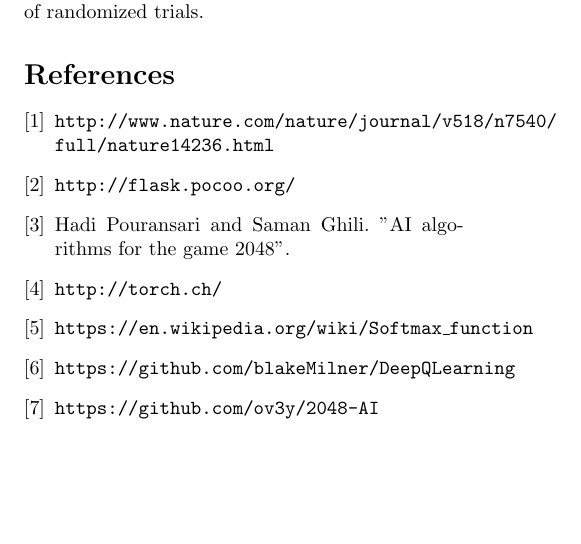
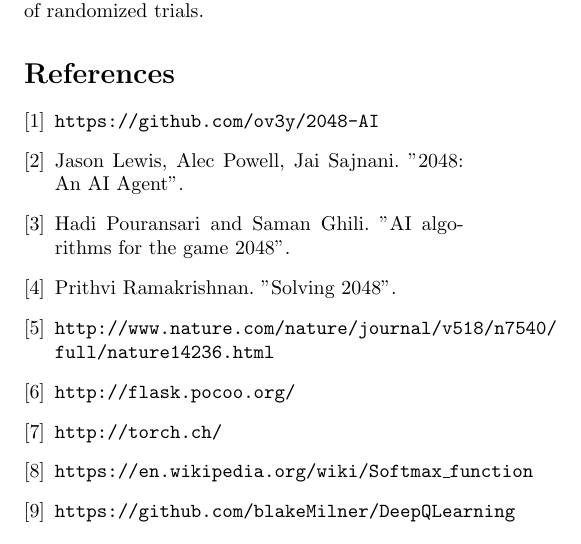
Before and after one commit to clu8/2048, a LaTeX document (final.tex): part of page 8 of 8, cut so that both start at the same text, the shorter picture padded with empty space. Compiled offline with pdfLaTeX.

Commit message:
Finalize report

```diff
--- a/final.tex
+++ b/final.tex
@@ -401,19 +405,24 @@
 
 \begin{thebibliography}{9}
 
-\bibitem{1} \texttt{http://www.nature.com/nature/journal/v518/n7540/\\full/nature14236.html}
+\bibitem{1} \texttt{https://github.com/ov3y/2048-AI}
 
-\bibitem{2} \texttt{http://flask.pocoo.org/}
+\bibitem{2} Jason Lewis, Alec Powell, Jai Sajnani. "2048: An AI Agent".
 
 \bibitem{3} Hadi Pouransari and Saman Ghili. "AI algorithms for the game 2048".
 
-\bibitem{4} \texttt{http://torch.ch/}
+\bibitem{4} Prithvi Ramakrishnan. "Solving 2048".
 
-\bibitem{5} \texttt{https://en.wikipedia.org/wiki/Softmax\_function}
+\bibitem{5} \texttt{http://www.nature.com/nature/journal/v518/n7540/\\full/nature14236.html}
 
-\bibitem{6} \texttt{https://github.com/blakeMilner/DeepQLearning}
+\bibitem{6} \texttt{http://flask.pocoo.org/}
 
-\bibitem{7} \texttt{https://github.com/ov3y/2048-AI}
+\bibitem{7} \texttt{http://torch.ch/}
+
+\bibitem{8} \texttt{https://en.wikipedia.org/wiki/Softmax\_function}
+
+\bibitem{9} \texttt{https://github.com/blakeMilner/DeepQLearning}
+
 
 \end{thebibliography}
 
```
Also changed, not shown: final.tex (22 more changed lines).
